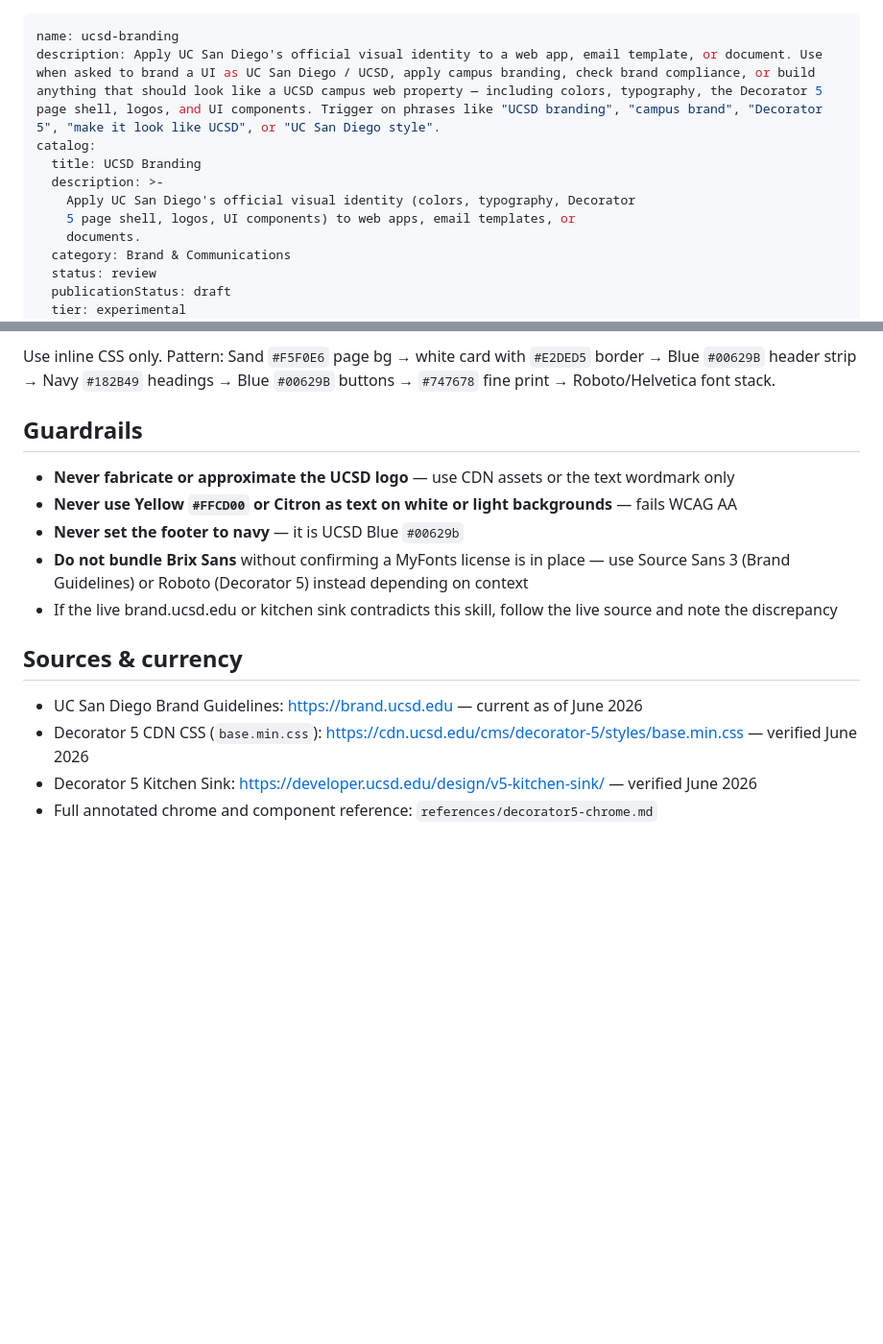
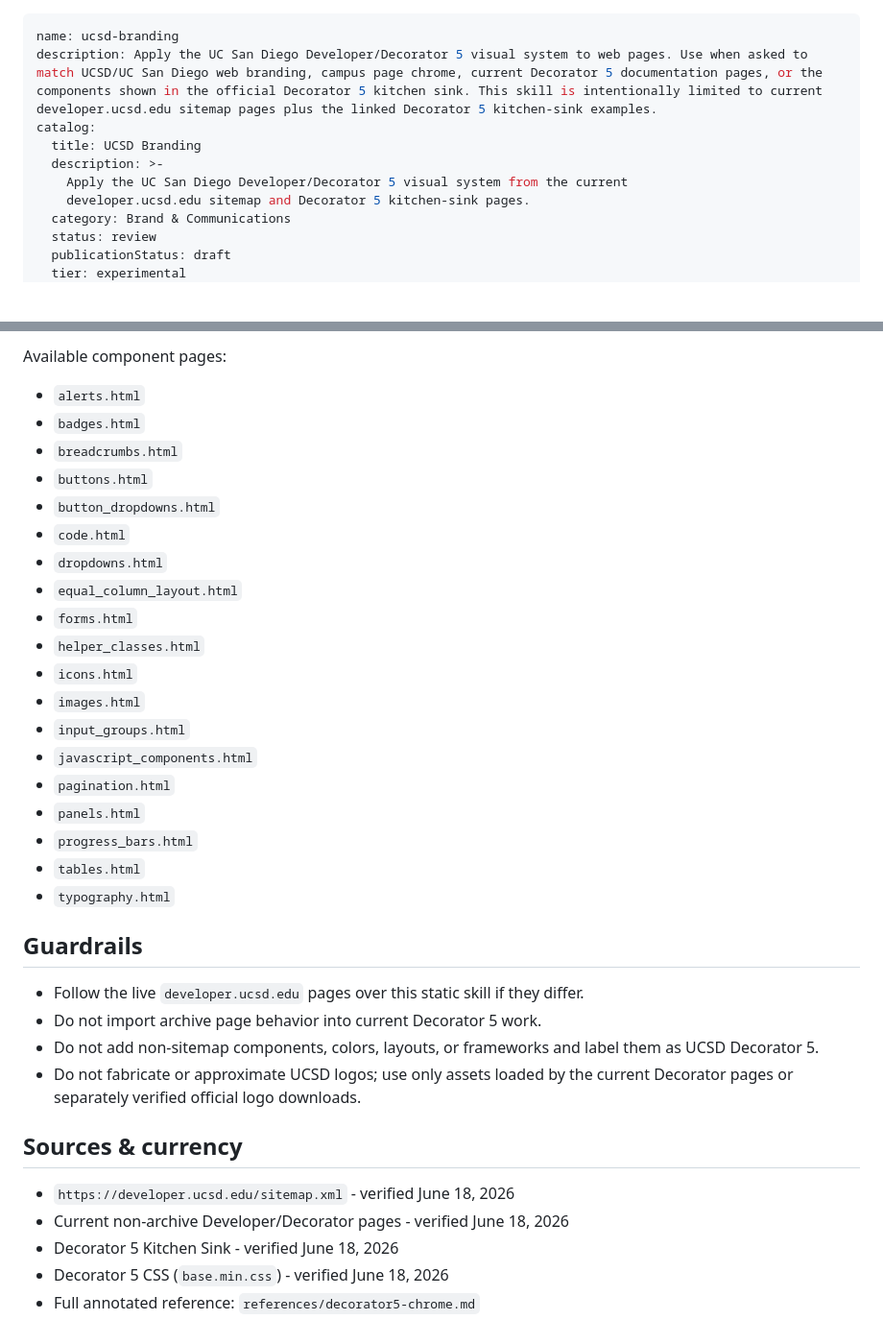
Before and after one commit to bpollak/UCSD-Skills-Library, a Markdown page: skills/ucsd-branding/SKILL.md, 2 parts joined by grey strips. Shown at 96% size. GitHub-like rendering; blank space fills up the shorter version.

```diff
--- a/skills/ucsd-branding/SKILL.md
+++ b/skills/ucsd-branding/SKILL.md
@@ -1,12 +1,11 @@
 ---
 name: ucsd-branding
-description: Apply UC San Diego's official visual identity to a web app, email template, or document. Use when asked to brand a UI as UC San Diego / UCSD, apply campus branding, check brand compliance, or build anything that should look like a UCSD campus web property — including colors, typography, the Decorator 5 page shell, logos, and UI components. Trigger on phrases like "UCSD branding", "campus brand", "Decorator 5", "make it look like UCSD", or "UC San Diego style".
+description: Apply the UC San Diego Developer/Decorator 5 visual system to web pages. Use when asked to match UCSD/UC San Diego web branding, campus page chrome, current Decorator 5 documentation pages, or the components shown in the official Decorator 5 kitchen sink. This skill is intentionally limited to current developer.ucsd.edu sitemap pages plus the linked Decorator 5 kitchen-sink examples.
 catalog:
   title: UCSD Branding
   description: >-
-    Apply UC San Diego's official visual identity (colors, typography, Decorator
-    5 page shell, logos, UI components) to web apps, email templates, or
-    documents.
+    Apply the UC San Diego Developer/Decorator 5 visual system from the current
+    developer.ucsd.edu sitemap and Decorator 5 kitchen-sink pages.
   category: Brand & Communications
   status: review
   publicationStatus: draft
@@ -135,17 +167,40 @@ Decorator 5 is Bootstrap 3 + UCSD brand overrides. For any component, fetch the
 
-Use inline CSS only. Pattern: Sand `#F5F0E6` page bg → white card with `#E2DED5` border → Blue `#00629B` header strip → Navy `#182B49` headings → Blue `#00629B` buttons → `#747678` fine print → Roboto/Helvetica font stack.
+Available component pages:
+
+- `alerts.html`
+- `badges.html`
+- `breadcrumbs.html`
+- `buttons.html`
+- `button_dropdowns.html`
+- `code.html`
+- `dropdowns.html`
+- `equal_column_layout.html`
+- `forms.html`
+- `helper_classes.html`
+- `icons.html`
+- `images.html`
+- `input_groups.html`
+- `javascript_components.html`
+- `pagination.html`
+- `panels.html`
+- `progress_bars.html`
+- `tables.html`
+- `typography.html`
 
 ## Guardrails
 
-- **Never fabricate or approximate the UCSD logo** — use CDN assets or the text wordmark only
-- **Never use Yellow `#FFCD00` or Citron as text on white or light backgrounds** — fails WCAG AA
-- **Never set the footer to navy** — it is UCSD Blue `#00629b`
-- **Do not bundle Brix Sans** without confirming a MyFonts license is in place — use Source Sans 3 (Brand Guidelines) or Roboto (Decorator 5) instead depending on context
-- If the live brand.ucsd.edu or kitchen sink contradicts this skill, follow the live source and note the discrepancy
+- Follow the live `developer.ucsd.edu` pages over this static skill if they
+  differ.
+- Do not import archive page behavior into current Decorator 5 work.
+- Do not add non-sitemap components, colors, layouts, or frameworks and label
+  them as UCSD Decorator 5.
+- Do not fabricate or approximate UCSD logos; use only assets loaded by the
+  current Decorator pages or separately verified official logo downloads.
 
 ## Sources & currency
 
-- UC San Diego Brand Guidelines: https://brand.ucsd.edu — current as of June 2026
-- Decorator 5 CDN CSS (`base.min.css`): https://cdn.ucsd.edu/cms/decorator-5/styles/base.min.css — verified June 2026
-- Decorator 5 Kitchen Sink: https://developer.ucsd.edu/design/v5-kitchen-sink/ — verified June 2026
-- Full annotated chrome and component reference: `references/decorator5-chrome.md`
+- `https://developer.ucsd.edu/sitemap.xml` - verified June 18, 2026
+- Current non-archive Developer/Decorator pages - verified June 18, 2026
+- Decorator 5 Kitchen Sink - verified June 18, 2026
+- Decorator 5 CSS (`base.min.css`) - verified June 18, 2026
+- Full annotated reference: `references/decorator5-chrome.md`
```
Also changed, not shown: other parts of skills/ucsd-branding/SKILL.md (+106 -73 lines), 1 other file.
